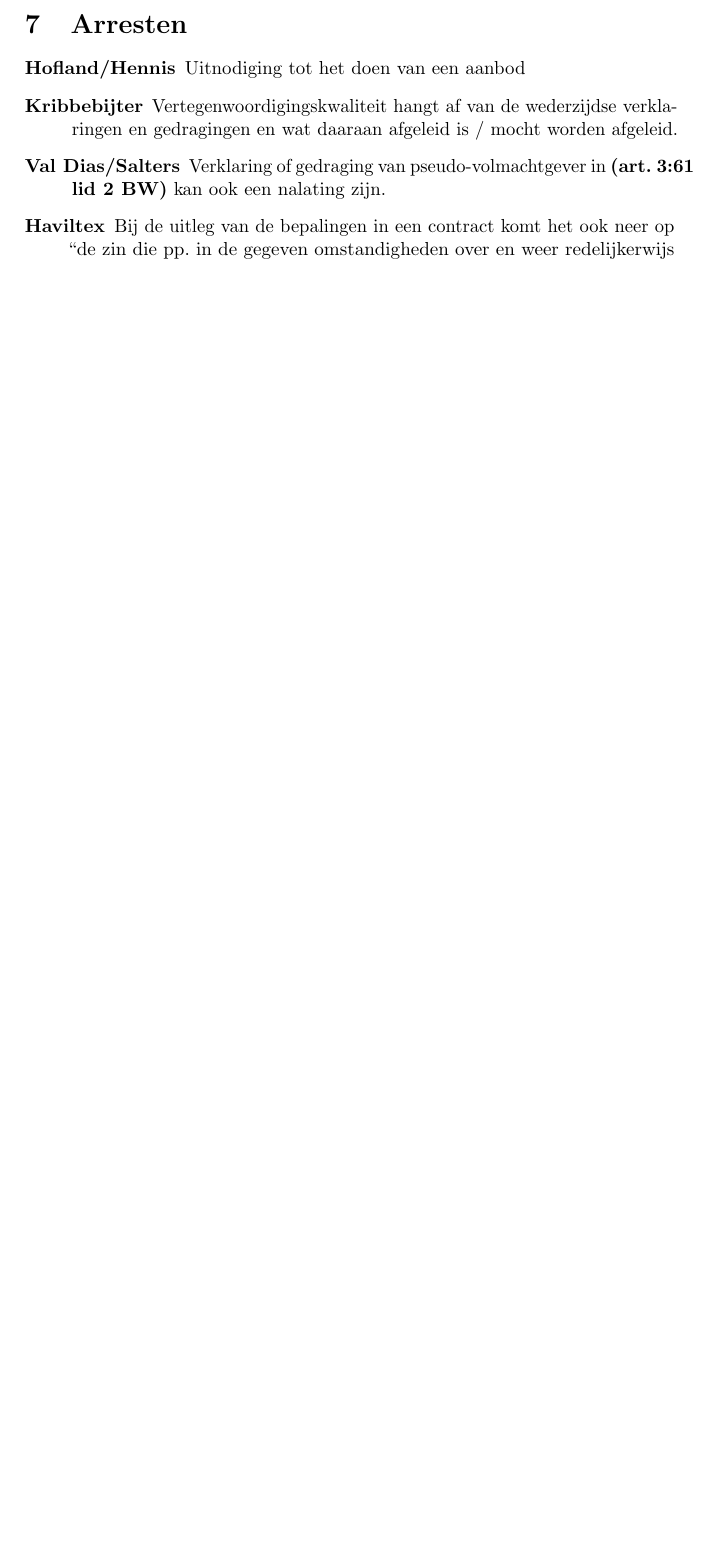
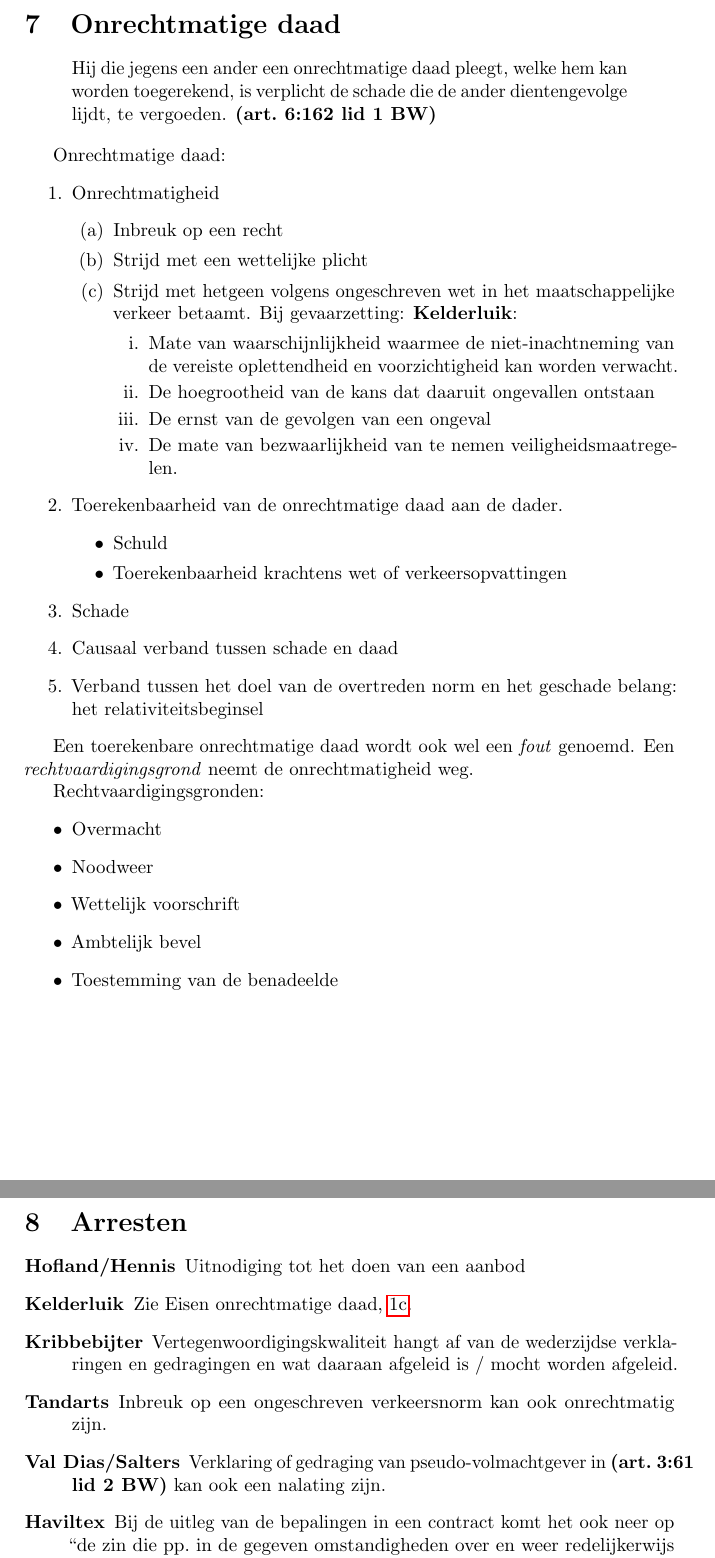
Before and after one commit to thomwiggers/samenvattingen, a LaTeX document (privaatrecht/samenvatting.tex): part of page 8 of 8 before the commit and two parts of pages 8 and 9 of 9 after it, the two joined at a grey line, cut at the place of the change, the shorter picture padded with empty space. Compiled offline with pdfLaTeX.

Commit message:
Groot stuk kelderluik

```diff
--- a/privaatrecht/samenvatting.tex
+++ b/privaatrecht/samenvatting.tex
@@ -415,15 +415,71 @@ Eisen zaakwaarneming:
     belangenbehartiging.
 \end{enumerate}
 
+\section{Onrechtmatige daad}
+
+\begin{quote}
+
+  Hij die jegens een ander een onrechtmatige daad pleegt, welke hem kan worden
+  toegerekend, is verplicht de schade die de ander dientengevolge lijdt, te
+  vergoeden. \art{6:162 lid 1}
+
+\end{quote}
+
+Onrechtmatige daad:
+\begin{enumerate}
+  \item Onrechtmatigheid
+    \begin{enumerate}
+      \item Inbreuk op een recht
+      \item Strijd met een wettelijke plicht
+      \item Strijd met hetgeen volgens ongeschreven wet in het
+        maatschappelijke verkeer betaamt. Bij gevaarzetting:
+        \textbf{Kelderluik}:
+        \begin{enumerate} \label{list:kelderluik}
+          \item Mate van waarschijnlijkheid waarmee de niet-inachtneming van
+            de vereiste oplettendheid en voorzichtigheid kan worden verwacht.
+          \item De hoegrootheid van de kans dat daaruit ongevallen ontstaan
+          \item De ernst van de gevolgen van een ongeval
+          \item De mate van bezwaarlijkheid van te nemen
+            veiligheidsmaatregelen.
+        \end{enumerate}
+    \end{enumerate}
+  \item Toerekenbaarheid van de onrechtmatige daad aan de dader.
+    \begin{itemize}
+      \item Schuld
+      \item Toerekenbaarheid krachtens wet of verkeersopvattingen
+    \end{itemize}
+  \item Schade
+  \item Causaal verband tussen schade en daad
+  \item Verband tussen het doel van de overtreden norm en het geschade belang:
+    het relativiteitsbeginsel
+\end{enumerate}
+
+Een toerekenbare onrechtmatige daad wordt ook wel een \emph{fout} genoemd. Een
+\emph{rechtvaardigingsgrond} neemt de onrechtmatigheid weg.
+
+Rechtvaardigingsgronden:
+\begin{itemize}
+  \item Overmacht
+  \item Noodweer
+  \item Wettelijk voorschrift
+  \item Ambtelijk bevel
+  \item Toestemming van de benadeelde
+\end{itemize}
+
 \section{Arresten}
 
 \begin{description}
 
   \item[Hofland/Hennis] Uitnodiging tot het doen van een aanbod
 
+  \item[Kelderluik] Zie Eisen onrechtmatige daad, \ref{list:kelderluik}.
+
   \item[Kribbebijter] Vertegenwoordigingskwaliteit hangt af van de wederzijdse
     verklaringen en gedragingen en wat daaraan afgeleid is / mocht worden
     afgeleid.
+
+  \item[Tandarts] Inbreuk op een ongeschreven verkeersnorm kan ook
+    onrechtmatig zijn.
 
   \item[Val Dias/Salters] Verklaring of gedraging van pseudo-volmachtgever in
     \art{3:61 lid 2} kan ook een nalating zijn.
```
